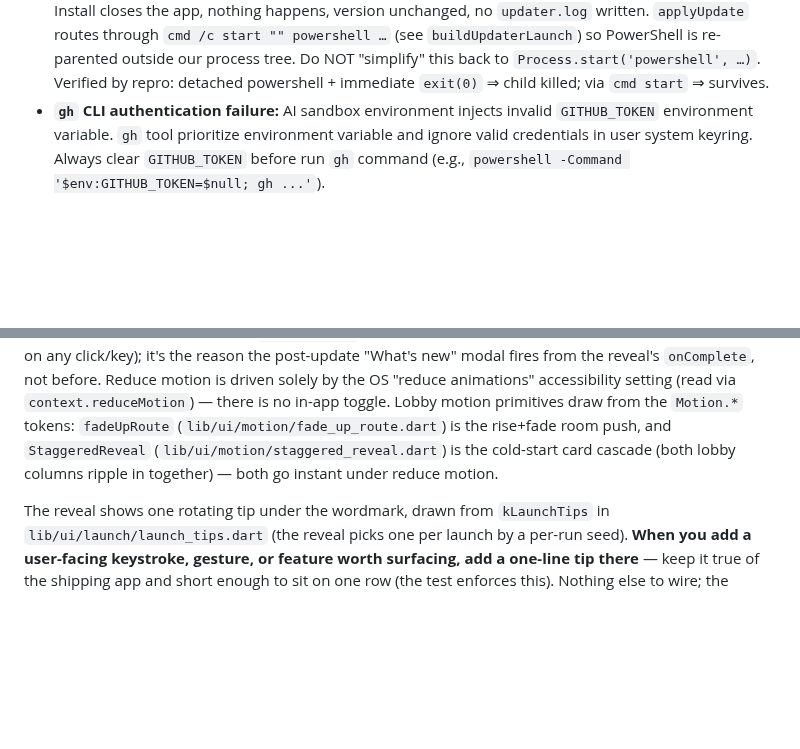
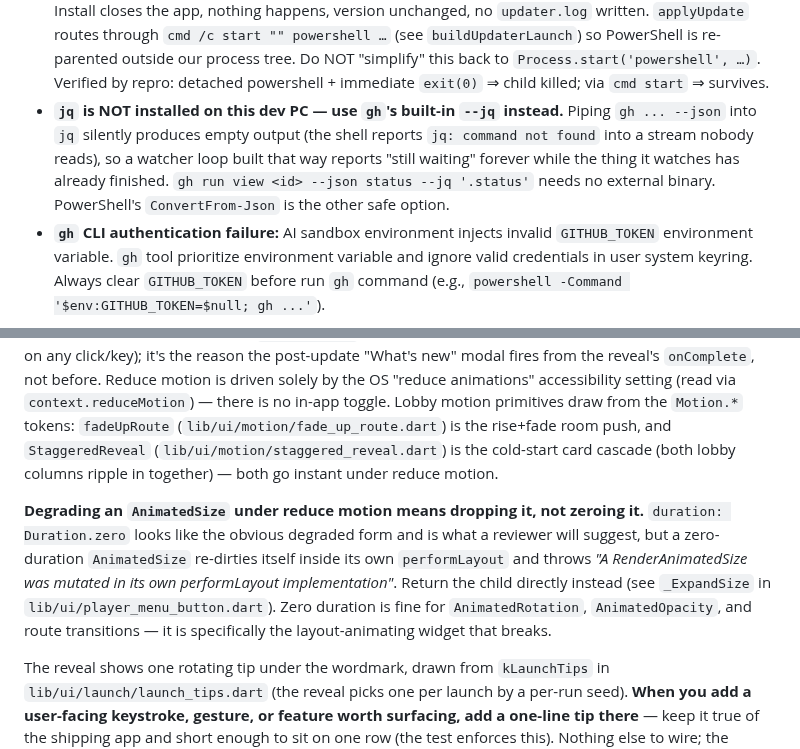
Before and after one commit to PeterShanxin/MeowWatch, a Markdown page: docs/AGENT_GUIDE.md, 2 parts joined by grey strips. Drawn GitHub-style; blank space fills up the shorter version.

Commit message:
docs: record the zero-duration AnimatedSize trap and the missing jq
Two things that cost time during v0.47.0-alpha:

Degrading an AnimatedSize under reduce motion by passing Duration.zero is
the obvious-looking fix and the one a reviewer will suggest, but it trips
"A RenderAnimatedSize was mutated in its own performLayout implementation".
The degraded form has to drop the widget entirely.

jq is not installed on this dev PC, so piping gh --json output into it
yields nothing. A watcher loop written that way reported "still waiting"
while the run it watched had already progressed. gh's own --jq flag needs
no external binary.

```diff
--- a/docs/AGENT_GUIDE.md
+++ b/docs/AGENT_GUIDE.md
@@ -25,6 +25,7 @@ MeowWatch is a Flutter **desktop** (Windows-first) co-watch app: load a local vi
 - **`prefer_initializing_formals` false-positive:** private fields initialized from named params can't use initializing formals (named params can't start with `_`). Suppress per-file with `// ignore_for_file: prefer_initializing_formals` rather than restructuring.
 - **Release builds must NOT `AttachConsole(ATTACH_PARENT_PROCESS)` — it adopts the updater's PowerShell console (#97).** The auto-updater relaunches us from inside its PowerShell process, so on startup the *parent* console is PowerShell's. The stock Flutter runner (`windows/runner/main.cpp`) calls `AttachConsole(ATTACH_PARENT_PROCESS)` to show `flutter run` logs — but in a shipped build that means the relaunched app **adopts PowerShell's console and keeps it alive after PowerShell exits**, leaving an empty console window lingering for the whole app session, whose **X button sends `CTRL_CLOSE_EVENT` straight to the app and kills it**. Fix: the `AttachConsole`/`CreateAndAttachConsole` block is guarded behind `#ifndef NDEBUG`, so it runs only in debug (`flutter run` logs preserved) and Release never adopts a parent console. Don't remove the guard to "get logs in release" — Release has no useful stdout and you'll resurrect the lingering-window + kill-switch bug. Pairs with `bringToFront()` in `lib/main.dart`: an updater-relaunched window also can't beat Windows' foreground-lock (it's launched by a background process), so it lands behind other windows; the `alwaysOnTop` true→false bump (`HWND_TOPMOST`, needs no foreground rights) raises it without pinning. Both are app-side, so they take effect on the *next* update, not the hop onto the fixed version's predecessor.
 - **The auto-updater must be launched OUTSIDE the app's job object, or it dies on `exit(0)`.** The app runs inside a Windows job object; a detached child we spawn ourselves stays in that job, so the job's kill-on-close terminates it the instant the app exits — before it runs a single line. Symptom: clicking Install closes the app, nothing happens, version unchanged, no `updater.log` written. `applyUpdate` routes through `cmd /c start "" powershell …` (see `buildUpdaterLaunch`) so PowerShell is re-parented outside our process tree. Do NOT "simplify" this back to `Process.start('powershell', …)`. Verified by repro: detached powershell + immediate `exit(0)` ⇒ child killed; via `cmd start` ⇒ survives.
+- **`jq` is NOT installed on this dev PC — use `gh`'s built-in `--jq` instead.** Piping `gh ... --json` into `jq` silently produces empty output (the shell reports `jq: command not found` into a stream nobody reads), so a watcher loop built that way reports "still waiting" forever while the thing it watches has already finished. `gh run view <id> --json status --jq '.status'` needs no external binary. PowerShell's `ConvertFrom-Json` is the other safe option.
 - **`gh` CLI authentication failure:** AI sandbox environment injects invalid `GITHUB_TOKEN` environment variable. `gh` tool prioritize environment variable and ignore valid credentials in user system keyring. Always clear `GITHUB_TOKEN` before run `gh` command (e.g., `powershell -Command '$env:GITHUB_TOKEN=$null; gh ...'`).
 
 
@@ -169,6 +170,15 @@ is the rise+fade room push, and `StaggeredReveal`
 (`lib/ui/motion/staggered_reveal.dart`) is the cold-start card cascade (both lobby
 columns ripple in together) — both go instant under reduce motion.
 
+**Degrading an `AnimatedSize` under reduce motion means dropping it, not
+zeroing it.** `duration: Duration.zero` looks like the obvious degraded form and
+is what a reviewer will suggest, but a zero-duration `AnimatedSize` re-dirties
+itself inside its own `performLayout` and throws *"A RenderAnimatedSize was
+mutated in its own performLayout implementation"*. Return the child directly
+instead (see `_ExpandSize` in `lib/ui/player_menu_button.dart`). Zero duration is
+fine for `AnimatedRotation`, `AnimatedOpacity`, and route transitions — it is
+specifically the layout-animating widget that breaks.
+
 The reveal shows one rotating tip under the wordmark, drawn from `kLaunchTips`
 in `lib/ui/launch/launch_tips.dart` (the reveal picks one per launch by a
 per-run seed). **When you add a user-facing keystroke, gesture, or feature
```
